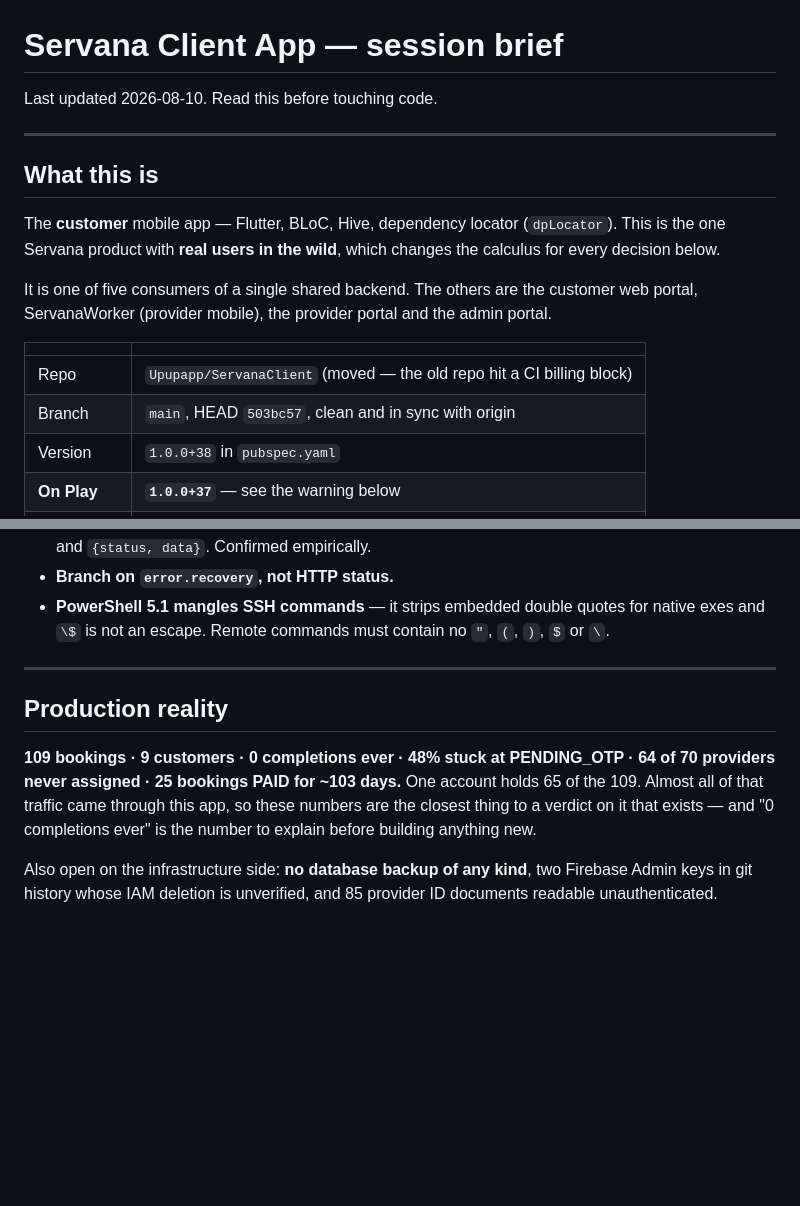
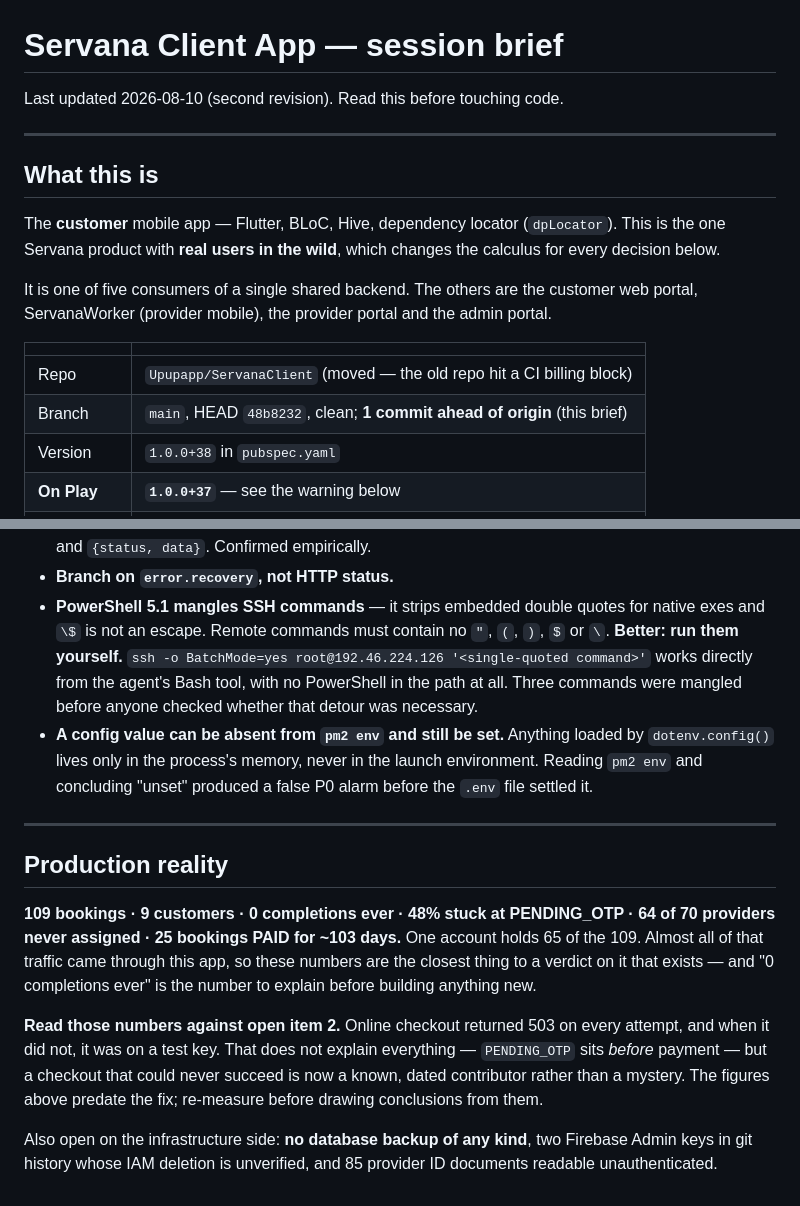
Before and after one commit to Upupapp/ServanaClientAPP, a Markdown page: docs/SESSION_BRIEF.md, 2 parts joined by grey strips. GitHub-like rendering; blank space fills up the shorter version.

```diff
--- a/docs/SESSION_BRIEF.md
+++ b/docs/SESSION_BRIEF.md
@@ -1,6 +1,6 @@
 # Servana Client App — session brief
 
-Last updated 2026-08-10. Read this before touching code.
+Last updated 2026-08-10 (second revision). Read this before touching code.
 
 ---
 
@@ -17,7 +17,7 @@ the admin portal.
 | | |
 | --- | --- |
 | Repo | `Upupapp/ServanaClient` (moved — the old repo hit a CI billing block) |
-| Branch | `main`, HEAD `503bc57`, clean and in sync with origin |
+| Branch | `main`, HEAD `48b8232`, clean; **1 commit ahead of origin** (this brief) |
 | Version | `1.0.0+38` in `pubspec.yaml` |
 | **On Play** | **`1.0.0+37`** — see the warning below |
 | +38 artifact | built and verified at `Desktop\servana-38-release\` |
@@ -124,7 +160,14 @@ production numbers below and must be ruled in or out before anything else.
 - **Branch on `error.recovery`, not HTTP status.**
 - **PowerShell 5.1 mangles SSH commands** — it strips embedded double quotes for
   native exes and `\$` is not an escape. Remote commands must contain no `"`,
-  `(`, `)`, `$` or `\`.
+  `(`, `)`, `$` or `\`. **Better: run them yourself.** `ssh -o BatchMode=yes
+  root@192.46.224.126 '<single-quoted command>'` works directly from the agent's
+  Bash tool, with no PowerShell in the path at all. Three commands were mangled
+  before anyone checked whether that detour was necessary.
+- **A config value can be absent from `pm2 env` and still be set.** Anything
+  loaded by `dotenv.config()` lives only in the process's memory, never in the
+  launch environment. Reading `pm2 env` and concluding "unset" produced a false
+  P0 alarm before the `.env` file settled it.
 
 ---
 
@@ -136,6 +179,12 @@ account holds 65 of the 109. Almost all of that traffic came through this app,
 so these numbers are the closest thing to a verdict on it that exists — and
 "0 completions ever" is the number to explain before building anything new.
 
+**Read those numbers against open item 2.** Online checkout returned 503 on
+every attempt, and when it did not, it was on a test key. That does not explain
+everything — `PENDING_OTP` sits *before* payment — but a checkout that could
+never succeed is now a known, dated contributor rather than a mystery. The
+figures above predate the fix; re-measure before drawing conclusions from them.
+
 Also open on the infrastructure side: **no database backup of any kind**, two
 Firebase Admin keys in git history whose IAM deletion is unverified, and 85
 provider ID documents readable unauthenticated.
```
Also changed, not shown: other parts of docs/SESSION_BRIEF.md (+46 -10 lines).
